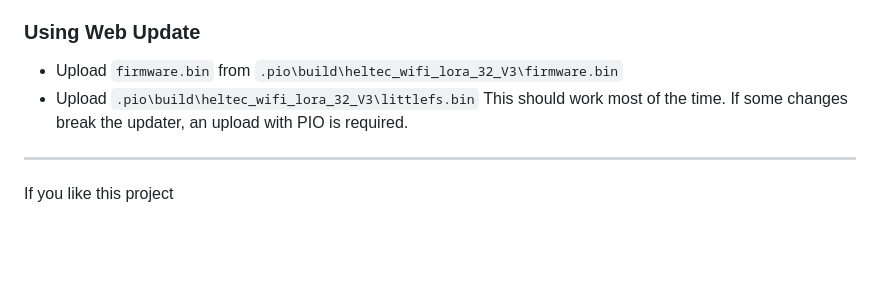
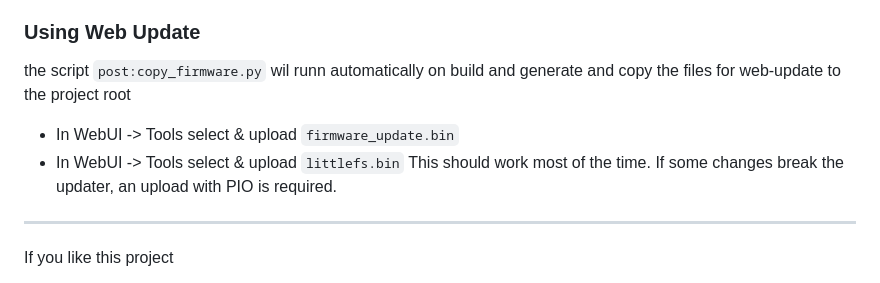
Before and after one commit to Breezedude/breezedudeGS, a Markdown page: README.md, the part around the change. GitHub-like rendering; blank space fills up the shorter version.

```diff
--- a/README.md
+++ b/README.md
@@ -61,8 +61,9 @@ It is required to upload the SPIFFS/LittleFS image as well. For this click `Uplo
 If you want to skip rebundeling HTML+JS comment `pre:minify.py` in extra scripts with a semicolon
 
 ### Using Web Update
-- Upload `firmware.bin` from `.pio\build\heltec_wifi_lora_32_V3\firmware.bin`
-- Upload `.pio\build\heltec_wifi_lora_32_V3\littlefs.bin`
+the script `post:copy_firmware.py` wil runn automatically on build and generate and copy the files for web-update to the project root
+- In WebUI -> Tools select & upload `firmware_update.bin`
+- In WebUI -> Tools select & upload `littlefs.bin`
 This should work most of the time. If some changes break the updater, an upload with PIO is required.
 
 -----
```
